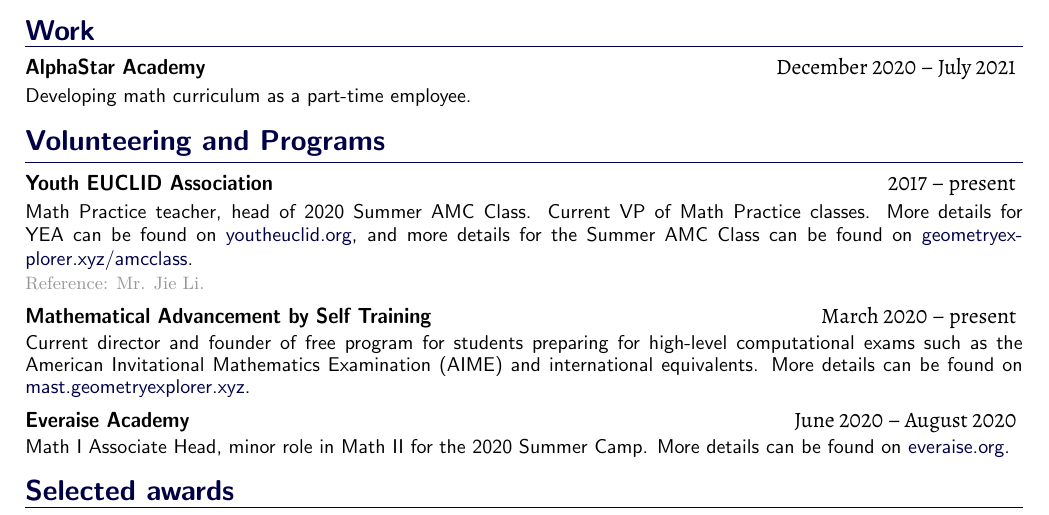
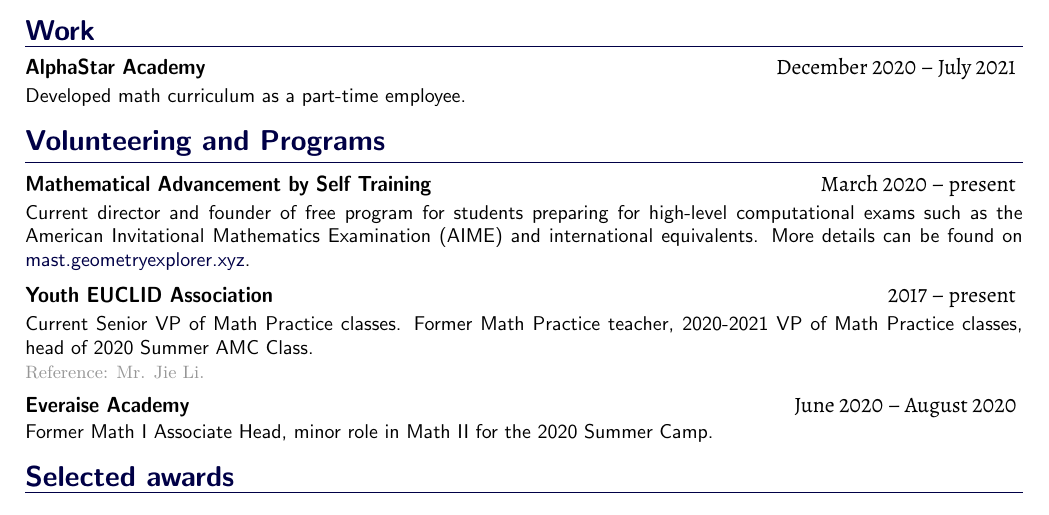
Before and after one commit to chennisden/geometryexplorer, a LaTeX CV (texfiles/CV/cv.tex): part of the page, cut so that both start at the same text. The pictures show the PDF file texfiles/CV/cv.pdf that the author committed with the source.

Commit message:
cv updates

```diff
--- a/texfiles/CV/cv.tex
+++ b/texfiles/CV/cv.tex
@@ -20,23 +20,27 @@
 
 \act{AlphaStar Academy}{December 2020}{July 2021}
 
-\desc{Developing math curriculum as a part-time employee.}
+\desc{Developed math curriculum as a part-time employee.}
 
 \cat{Volunteering and Programs}
 
-\act{Youth EUCLID Association}{2017}{present}
-
-\desc{Math Practice teacher, head of 2020 Summer AMC Class. Current VP of Math Practice classes. More details for YEA can be found on \href{https://youtheuclid.org}{youtheuclid.org}, and more details for the Summer AMC Class can be found on \href{https://www.geometryexplorer.xyz/amcclass}{geometryexplorer.xyz/amcclass}.}
-
-\refer{Reference: Mr. Jie Li.}
+%\act{Math Advance!}{?? 2021(?)}{present}
+%
+%\desc{President and founder of 501(c)(3) for math contests and classes.}
 
 \act{Mathematical Advancement by Self Training}{March 2020}{present}
 
 \desc{Current director and founder of free program for students preparing for high-level computational exams such as the American Invitational Mathematics Examination (AIME) and international equivalents. More details can be found on \href{https://mast.geometryexplorer.xyz}{mast.geometryexplorer.xyz}.}
 
+\act{Youth EUCLID Association}{2017}{present}
+
+\desc{Current Senior VP of Math Practice classes. Former Math Practice teacher, 2020-2021 VP of Math Practice classes, head of 2020 Summer AMC Class.}
+
+\refer{Reference: Mr. Jie Li.}
+
 \act{Everaise Academy}{June 2020}{August 2020}
 
-\desc{Math I Associate Head, minor role in Math II for the 2020 Summer Camp. More details can be found on \href{https://everaise.org}{everaise.org}.}
+\desc{Former Math I Associate Head, minor role in Math II for the 2020 Summer Camp.}
 
 \cat{Selected awards}
 
```
Also changed, not shown: texfiles/CV/cv.pdf, texfiles/CV/cv.tex (10 more changed lines).
